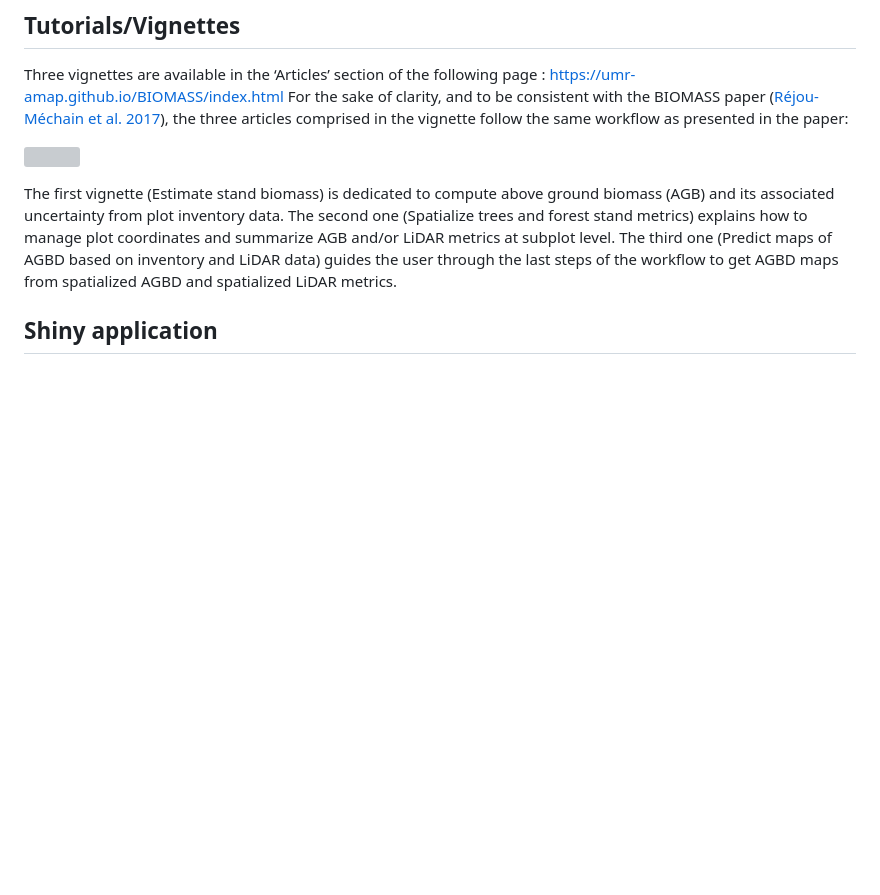
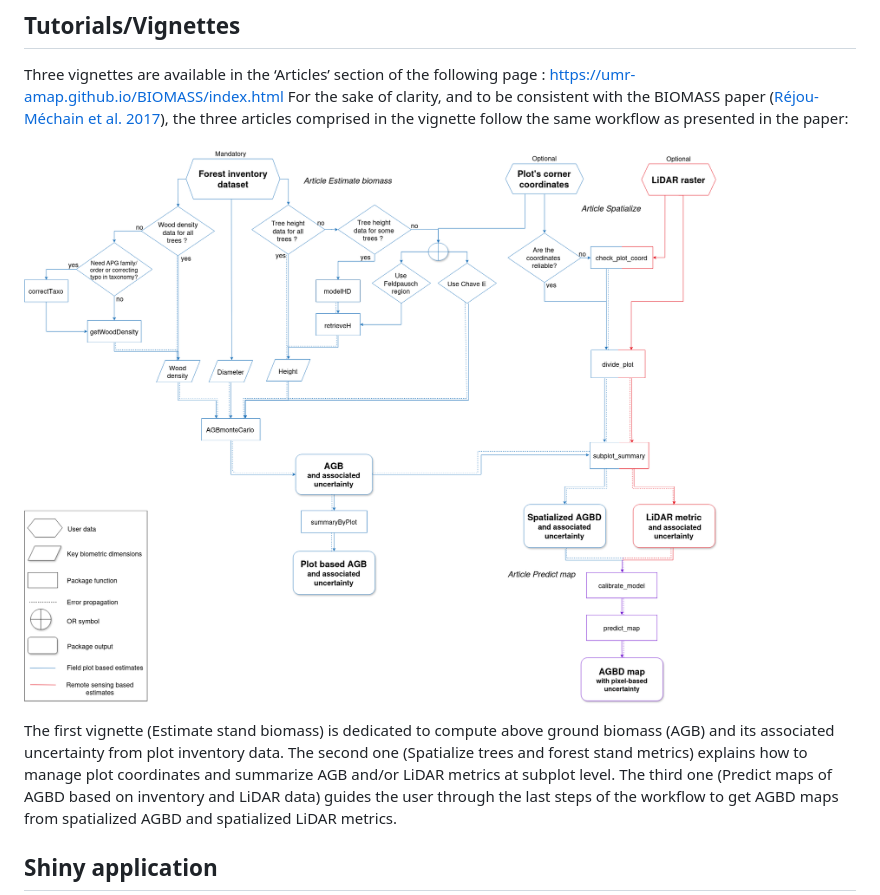
Before and after one commit to umr-amap/BIOMASS, a Markdown page: index.md, the part around the change. Drawn GitHub-style; pictures changed too: reference/figures/BIOMASS_workflow_articles.png (added); blank space fills up the shorter version; grey boxes are pictures that could not be loaded.

Commit message:
Deploying to gh-pages from @ umr-amap/BIOMASS@abd33c2233aa1ab1bb1f51947fd29f8db1df37c2 🚀

```diff
--- a/index.md
+++ b/index.md
@@ -57,7 +57,7 @@ al. 2017](https://besjournals.onlinelibrary.wiley.com/doi/10.1111/2041-210X.127
 the three articles comprised in the vignette follow the same workflow as
 presented in the paper:
 
-![](articles/img/BIOMASS_workflow_articles.png)
+![](reference/figures/BIOMASS_workflow_articles.png)
 
 The first vignette (Estimate stand biomass) is dedicated to compute
 above ground biomass (AGB) and its associated uncertainty from plot
```
Also changed, not shown: reference/modelHD-1.png, 4 other files.
